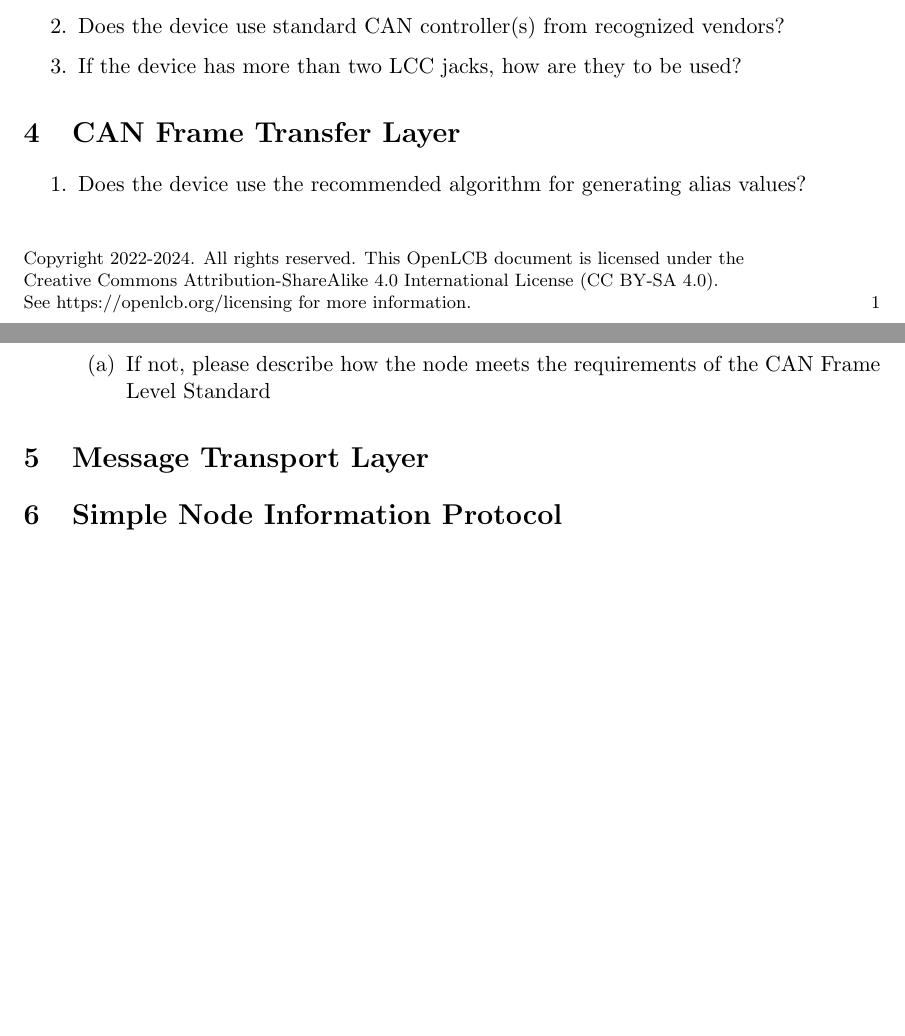
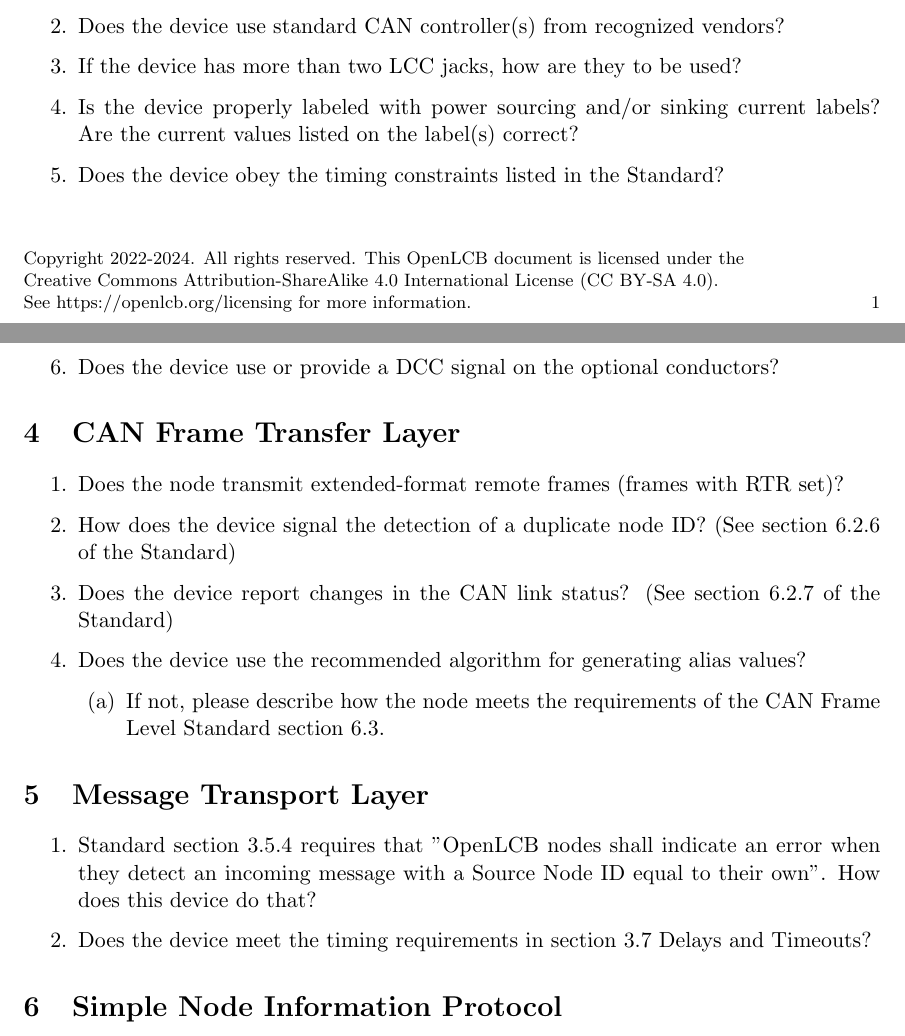
Before and after one commit to bobjacobsen/OlcbChecker, a LaTeX document (plans/ImplementorQuestionnaire.tex): two parts of pages 1 and 2 of 2 before the commit and two parts of pages 1 and 2 of 3 after it, joined at a grey line, cut so that both start at the same text, the shorter picture padded with empty space. Compiled offline with pdfLaTeX.

Commit message:
add more detail

```diff
--- a/plans/ImplementorQuestionnaire.tex
+++ b/plans/ImplementorQuestionnaire.tex
@@ -29,18 +29,33 @@ Please feel free to add extra pages as needed.
     \item Does the device use standard CAN transceiver(s) from recognized vendors?
     \item Does the device use standard CAN controller(s) from recognized vendors?
     \item If the device has more than two LCC jacks, how are they to be used?
+    \item Is the device properly labeled with power sourcing and/or sinking current labels?
+        Are the current values listed on the label(s) correct?
+    \item Does the device obey the timing constraints listed in the Standard?
+    \item Does the device use or provide a DCC signal on the optional conductors?
 \end{enumerate}
 
 \section{CAN Frame Transfer Layer}
 \begin{enumerate}
+    \item Does the node transmit extended-format remote frames (frames with RTR set)?
+    \item How does the device signal the detection of a duplicate node ID?
+            (See section 6.2.6 of the Standard)
+    \item Does the device report changes in the CAN link status?
+            (See section 6.2.7 of the Standard)
     \item Does the device use the recommended algorithm for generating alias values?
-    \begin{enumerate}
-        \item If not, please describe how the node meets the requirements of the
-            CAN Frame Level Standard
-    \end{enumerate}
+        \begin{enumerate}
+            \item If not, please describe how the node meets the requirements of the
+                CAN Frame Level Standard section 6.3.
+        \end{enumerate}
 \end{enumerate}
 
 \section{Message Transport Layer}
+\begin{enumerate}
+    \item Standard section 3.5.4 requires that "OpenLCB nodes shall indicate an
+        error when they detect an incoming message with a Source Node ID
+        equal to their own". How does this device do that?
+    \item Does the device meet the timing requirements in section 3.7 Delays and Timeouts?
+\end{enumerate}
 
 \section{Simple Node Information Protocol}
 \subsection{Simple Node Information Protocol Producers}
```
Also changed, not shown: plans/ImplementorQuestionnaire.pdf.
